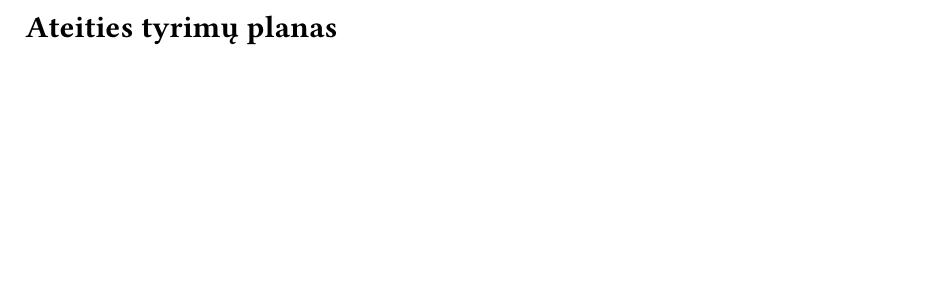
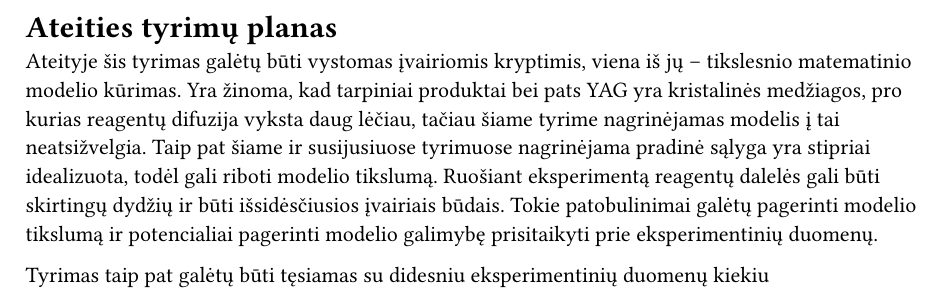
Before and after one commit to ArnasVaic/masters-thesis, a Typst document (doc/backmatter/future_plans.typ): part of the page, cut so that both start at the same text, the shorter picture padded with empty space. Compiled offline with Typst 0.15.

Commit message:
write future section

```diff
--- a/doc/backmatter/future_plans.typ
+++ b/doc/backmatter/future_plans.typ
@@ -1 +1,5 @@
 #heading(numbering: none, "Ateities tyrimų planas")
+
+Ateityje šis tyrimas galėtų būti vystomas įvairiomis kryptimis, viena iš jų -- tikslesnio matematinio modelio kūrimas. Yra žinoma, kad tarpiniai produktai bei pats YAG yra kristalinės medžiagos, pro kurias reagentų difuzija vyksta daug lėčiau, tačiau šiame tyrime nagrinėjamas modelis į tai neatsižvelgia. Taip pat šiame ir susijusiuose tyrimuose nagrinėjama pradinė sąlyga yra stipriai idealizuota, todėl gali riboti modelio tikslumą. Ruošiant eksperimentą reagentų dalelės gali būti skirtingų dydžių ir būti išsidėsčiusios įvairiais būdais.  Tokie patobulinimai galėtų pagerinti modelio tikslumą ir potencialiai pagerinti modelio galimybę prisitaikyti prie eksperimentinių duomenų.
+
+Tyrimas taip pat galėtų būti tęsiamas su didesniu eksperimentinių duomenų kiekiu
```
Also changed, not shown: doc/chapters/results.typ (added).
